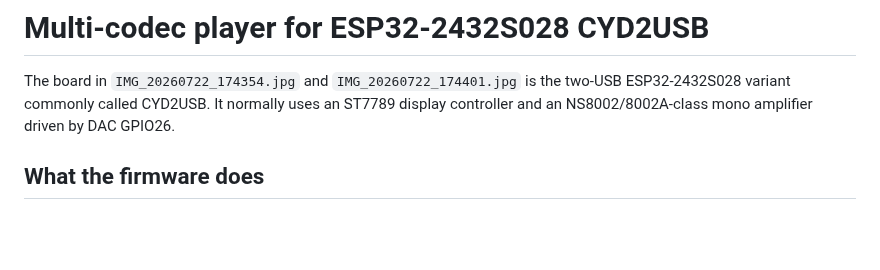
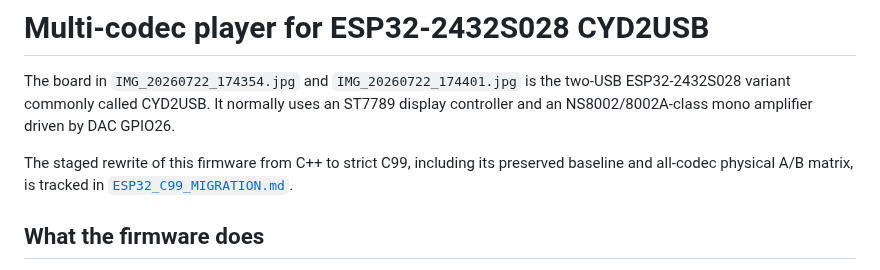
Before and after one commit to Witali/HLV-codec, a Markdown page: docs/ESP32_PLAYER.md, the part around the change. Drawn GitHub-style; blank space fills up the shorter version.

```diff
--- a/docs/ESP32_PLAYER.md
+++ b/docs/ESP32_PLAYER.md
@@ -4,6 +4,10 @@ The board in `IMG_20260722_174354.jpg` and `IMG_20260722_174401.jpg` is the
 two-USB ESP32-2432S028 variant commonly called CYD2USB. It normally uses an
 ST7789 display controller and an NS8002/8002A-class mono amplifier driven by
 DAC GPIO26.
+
+The staged rewrite of this firmware from C++ to strict C99, including its
+preserved baseline and all-codec physical A/B matrix, is tracked in
+[`ESP32_C99_MIGRATION.md`](ESP32_C99_MIGRATION.md).
 
 ## What the firmware does
 
```
Also changed, not shown: docs/ESP32_C99_MIGRATION.md (added, +97 -0 lines), firmware/esp32_2432s028_hlv_player_idf/README.md (+4 -0 lines).
